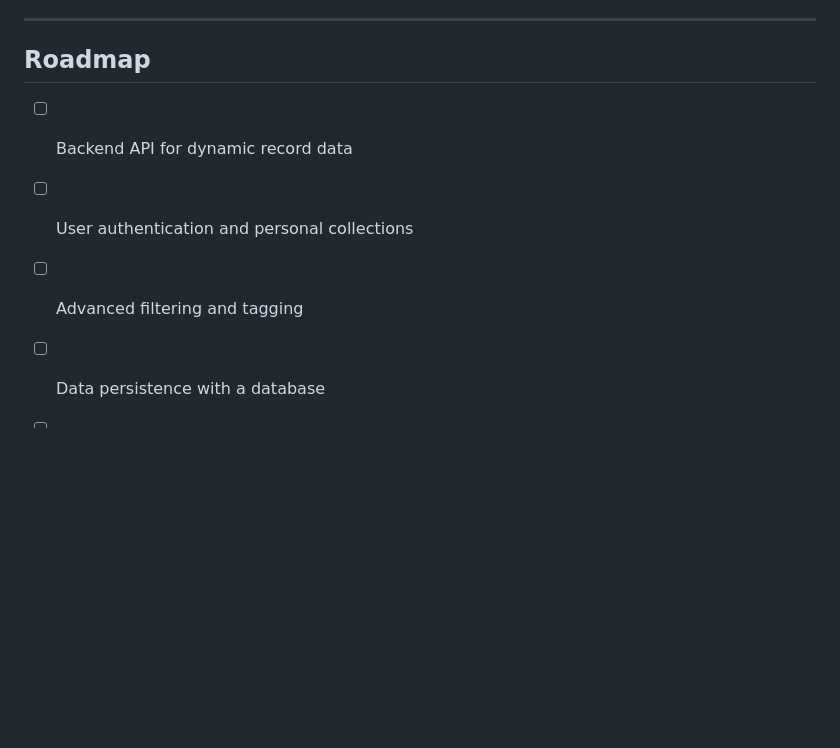
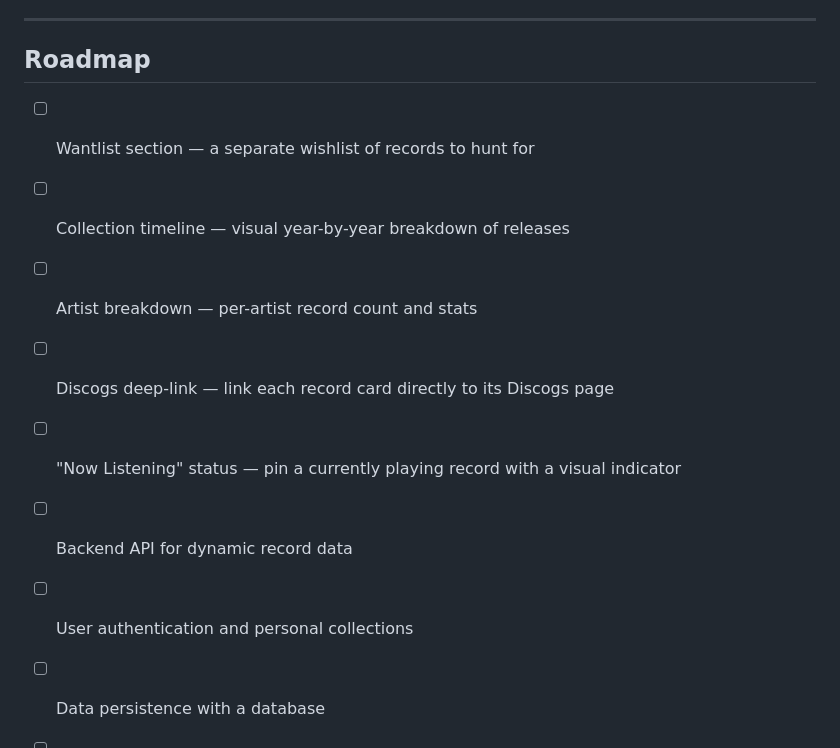
Before and after one commit to ioanadaria/recordcollector_web, a Markdown page: README.md, the part around one of its changes. Drawn GitHub-style; blank space fills up the shorter version.

```diff
--- a/README.md
+++ b/README.md
@@ -126,8 +135,12 @@ GitHub Actions runs on every push to `main`:
 
 ## Roadmap
 
+- [ ] Wantlist section — a separate wishlist of records to hunt for
+- [ ] Collection timeline — visual year-by-year breakdown of releases
+- [ ] Artist breakdown — per-artist record count and stats
+- [ ] Discogs deep-link — link each record card directly to its Discogs page
+- [ ] "Now Listening" status — pin a currently playing record with a visual indicator
 - [ ] Backend API for dynamic record data
 - [ ] User authentication and personal collections
-- [ ] Advanced filtering and tagging
 - [ ] Data persistence with a database
 - [ ] Social features (sharing, recommendations)
```
Also changed, not shown: other parts of README.md (+18 -9 lines).
